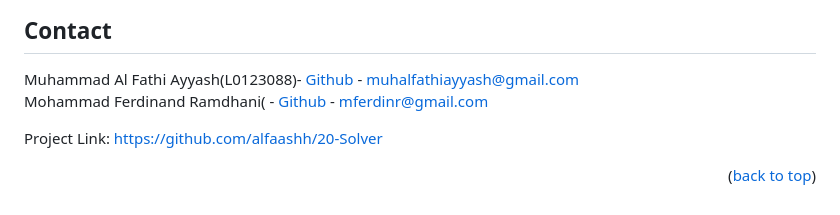
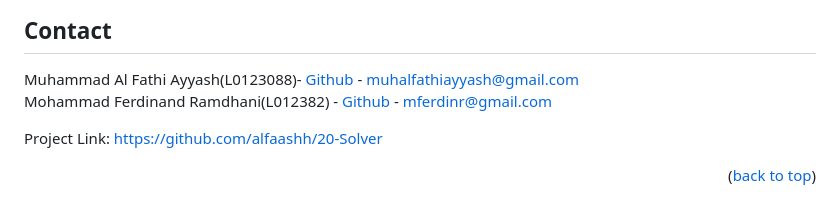
Before and after one commit to Alfaashh/20-Solver, a Markdown page: README.md, the part around the change. Drawn GitHub-style.

```diff
--- a/README.md
+++ b/README.md
@@ -98,7 +98,7 @@ To get a local copy up and running follow these simple example steps.
 
 Muhammad Al Fathi Ayyash(L0123088)- [Github](https://github.com/Alfaashh) - muhalfathiayyash@gmail.com
 <br />
-Mohammad Ferdinand Ramdhani( - [Github](https://github.com/mferdinandr) - mferdinr@gmail.com
+Mohammad Ferdinand Ramdhani(L012382) - [Github](https://github.com/mferdinandr) - mferdinr@gmail.com
 
 Project Link: [https://github.com/alfaashh/20-Solver](https://github.com/alfaashh/20-Solver)
 
```
